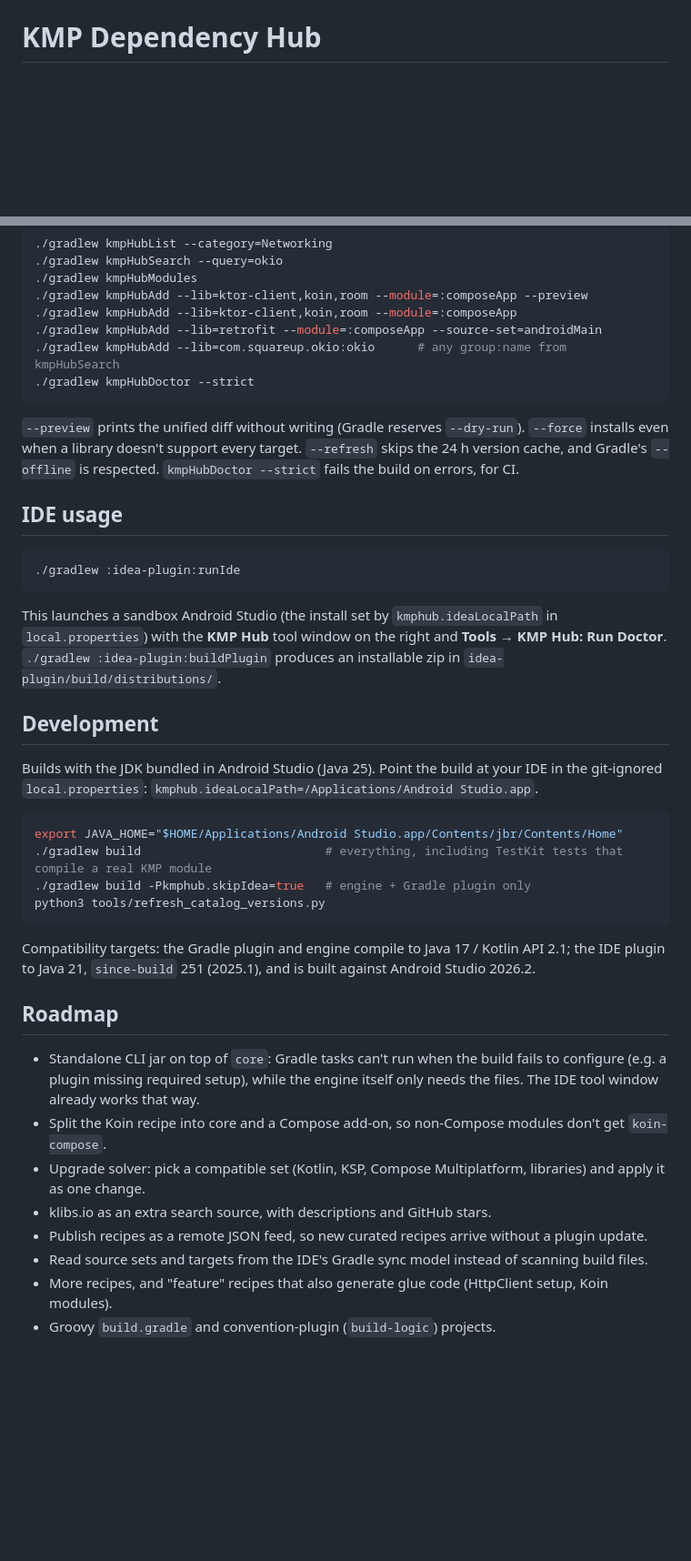
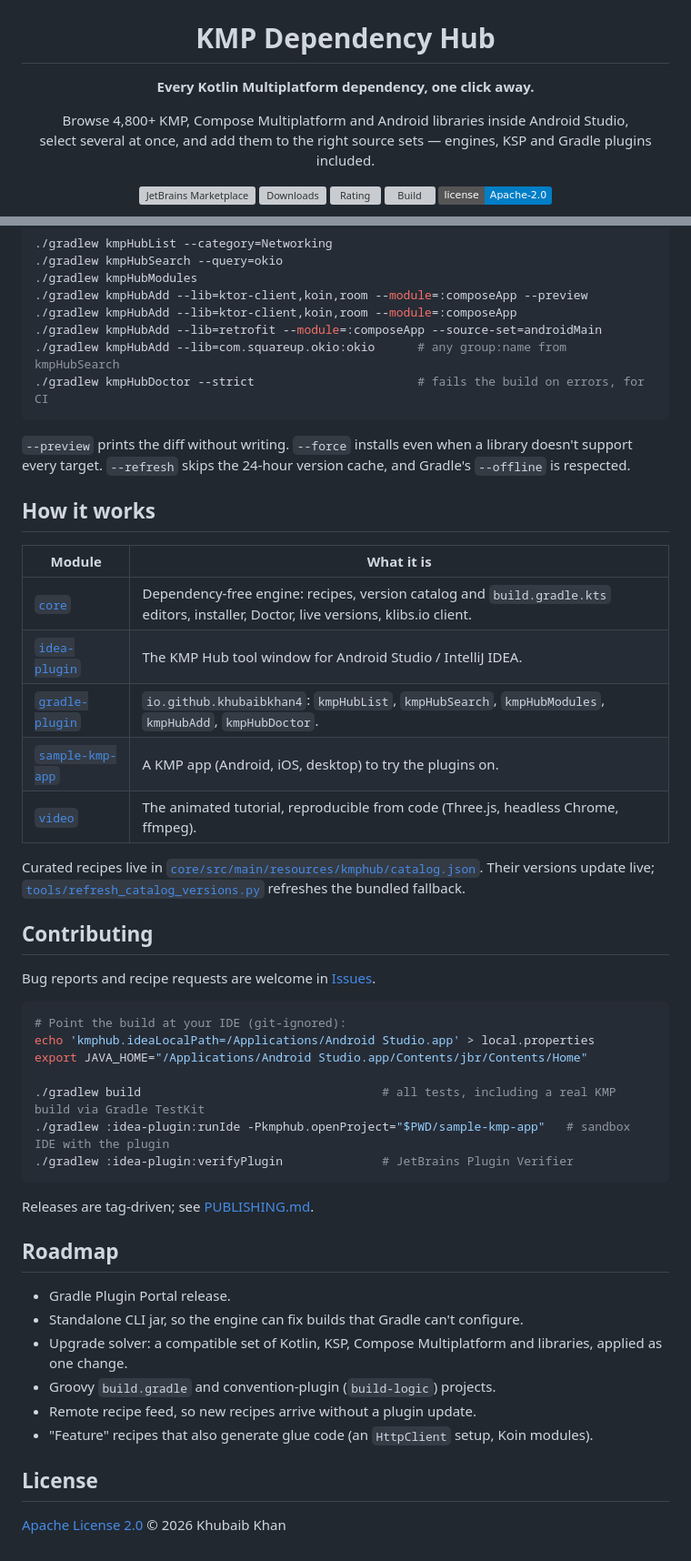
Before and after one commit to KhubaibKhan4/kmp-dependency-hub, a Markdown page: README.md, 2 parts joined by grey strips. Shown at 91% size. Drawn GitHub-style; badges without logos; blank space fills up the shorter version; grey boxes are pictures that could not be loaded.

````diff
--- a/README.md
+++ b/README.md
@@ -1,4 +5,12 @@
 # KMP Dependency Hub
 
+**Every Kotlin Multiplatform dependency, one click away.**
+
+Browse 4,800+ KMP, Compose Multiplatform and Android libraries inside Android Studio,<br>
+select several at once, and add them to the right source sets — engines, KSP and Gradle plugins included.
+
+[![JetBrains Marketplace](https://img.shields.io/jetbrains/plugin/v/35177?label=JetBrains%20Marketplace&color=7f52ff)](https://plugins.jetbrains.com/plugin/35177)
+[![Downloads](https://img.shields.io/jetbrains/plugin/d/35177?color=1e88e5)](https://plugins.jetbrains.com/plugin/35177)
+[![Rating](https://img.shields.io/jetbrains/plugin/r/rating/35177?color=3ddc84)](https://plugins.jetbrains.com/plugin/35177/reviews)
 [![Build](https://github.com/KhubaibKhan4/kmp-dependency-hub/actions/workflows/build.yml/badge.svg)](https://github.com/KhubaibKhan4/kmp-dependency-hub/actions/workflows/build.yml)
 [![License](https://img.shields.io/badge/license-Apache--2.0-blue.svg)](LICENSE)
@@ -83,46 +93,51 @@ plugins {
 ./gradlew kmpHubAdd --lib=ktor-client,koin,room --module=:composeApp
 ./gradlew kmpHubAdd --lib=retrofit --module=:composeApp --source-set=androidMain
 ./gradlew kmpHubAdd --lib=com.squareup.okio:okio      # any group:name from kmpHubSearch
-./gradlew kmpHubDoctor --strict
+./gradlew kmpHubDoctor --strict                       # fails the build on errors, for CI
 ```
 
-`--preview` prints the unified diff without writing (Gradle reserves `--dry-run`). `--force` installs even when a
-library doesn't support every target. `--refresh` skips the 24 h version cache, and Gradle's `--offline` is
-respected. `kmpHubDoctor --strict` fails the build on errors, for CI.
+`--preview` prints the diff without writing. `--force` installs even when a library doesn't support every target.
+`--refresh` skips the 24-hour version cache, and Gradle's `--offline` is respected.
 
-## IDE usage
+## How it works
+
+| Module | What it is |
+|---|---|
+| [`core`](core) | Dependency-free engine: recipes, version catalog and `build.gradle.kts` editors, installer, Doctor, live versions, klibs.io client. |
+| [`idea-plugin`](idea-plugin) | The KMP Hub tool window for Android Studio / IntelliJ IDEA. |
+| [`gradle-plugin`](gradle-plugin) | `io.github.khubaibkhan4`: `kmpHubList`, `kmpHubSearch`, `kmpHubModules`, `kmpHubAdd`, `kmpHubDoctor`. |
+| [`sample-kmp-app`](sample-kmp-app) | A KMP app (Android, iOS, desktop) to try the plugins on. |
+| [`video`](video) | The animated tutorial, reproducible from code (Three.js, headless Chrome, ffmpeg). |
+
+Curated recipes live in [`core/src/main/resources/kmphub/catalog.json`](core/src/main/resources/kmphub/catalog.json).
+Their versions update live; [`tools/refresh_catalog_versions.py`](tools/refresh_catalog_versions.py) refreshes the
+bundled fallback.
+
+## Contributing
+
+Bug reports and recipe requests are welcome in [Issues](https://github.com/KhubaibKhan4/kmp-dependency-hub/issues).
 
 ```bash
-./gradlew :idea-plugin:runIde
+# Point the build at your IDE (git-ignored):
+echo 'kmphub.ideaLocalPath=/Applications/Android Studio.app' > local.properties
+export JAVA_HOME="/Applications/Android Studio.app/Contents/jbr/Contents/Home"
+
+./gradlew build                                  # all tests, including a real KMP build via Gradle TestKit
+./gradlew :idea-plugin:runIde -Pkmphub.openProject="$PWD/sample-kmp-app"   # sandbox IDE with the plugin
+./gradlew :idea-plugin:verifyPlugin              # JetBrains Plugin Verifier
 ```
 
-This launches a sandbox Android Studio (the install set by `kmphub.ideaLocalPath` in `local.properties`) with the
-**KMP Hub** tool window on the right and **Tools → KMP Hub: Run Doctor**. `./gradlew :idea-plugin:buildPlugin`
-produces an installable zip in `idea-plugin/build/distributions/`.
-
-## Development
-
-Builds with the JDK bundled in Android Studio (Java 25). Point the build at your IDE in the git-ignored
-`local.properties`: `kmphub.ideaLocalPath=/Applications/Android Studio.app`.
-
-```bash
-export JAVA_HOME="$HOME/Applications/Android Studio.app/Contents/jbr/Contents/Home"
-./gradlew build                          # everything, including TestKit tests that compile a real KMP module
-./gradlew build -Pkmphub.skipIdea=true   # engine + Gradle plugin only
-python3 tools/refresh_catalog_versions.py
-```
-
-Compatibility targets: the Gradle plugin and engine compile to Java 17 / Kotlin API 2.1; the IDE plugin to Java 21,
-`since-build` 251 (2025.1), and is built against Android Studio 2026.2.
+Releases are tag-driven; see [PUBLISHING.md](PUBLISHING.md).
 
 ## Roadmap
 
-- Standalone CLI jar on top of `core`: Gradle tasks can't run when the build fails to configure (e.g. a plugin
-  missing required setup), while the engine itself only needs the files. The IDE tool window already works that way.
-- Split the Koin recipe into core and a Compose add-on, so non-Compose modules don't get `koin-compose`.
-- Upgrade solver: pick a compatible set (Kotlin, KSP, Compose Multiplatform, libraries) and apply it as one change.
-- klibs.io as an extra search source, with descriptions and GitHub stars.
-- Publish recipes as a remote JSON feed, so new curated recipes arrive without a plugin update.
-- Read source sets and targets from the IDE's Gradle sync model instead of scanning build files.
-- More recipes, and "feature" recipes that also generate glue code (HttpClient setup, Koin modules).
+- Gradle Plugin Portal release.
+- Standalone CLI jar, so the engine can fix builds that Gradle can't configure.
+- Upgrade solver: a compatible set of Kotlin, KSP, Compose Multiplatform and libraries, applied as one change.
 - Groovy `build.gradle` and convention-plugin (`build-logic`) projects.
+- Remote recipe feed, so new recipes arrive without a plugin update.
+- "Feature" recipes that also generate glue code (an `HttpClient` setup, Koin modules).
+
+## License
+
+[Apache License 2.0](LICENSE) © 2026 Khubaib Khan
````
Also changed, not shown: other parts of README.md (+45 -43 lines).
